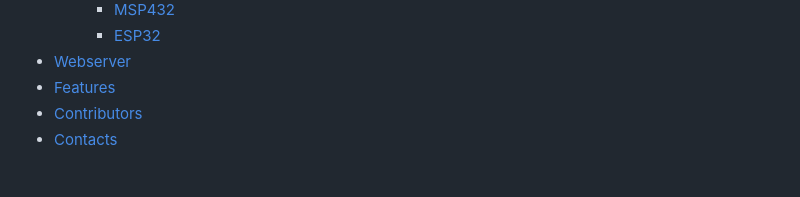
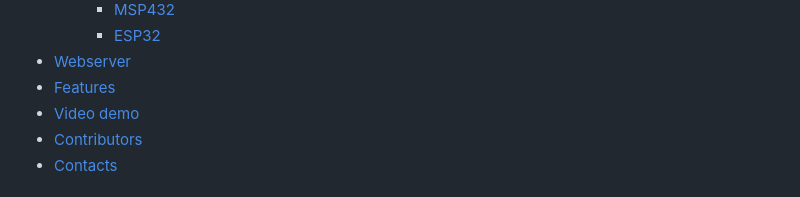
Before and after one commit to RobertoSavi/YoutubeVideoPlayer, a Markdown page: README.md, the part around the change. Rendered like a GitHub page.

```diff
--- a/README.md
+++ b/README.md
@@ -17,6 +17,7 @@
     - [ESP32](#esp32)
 - [Webserver](#webserver)
 - [Features](#features)
+- [Video demo](#videodemo)
 - [Contributors](#contributors)
 - [Contacts](#contacts)
 
```
